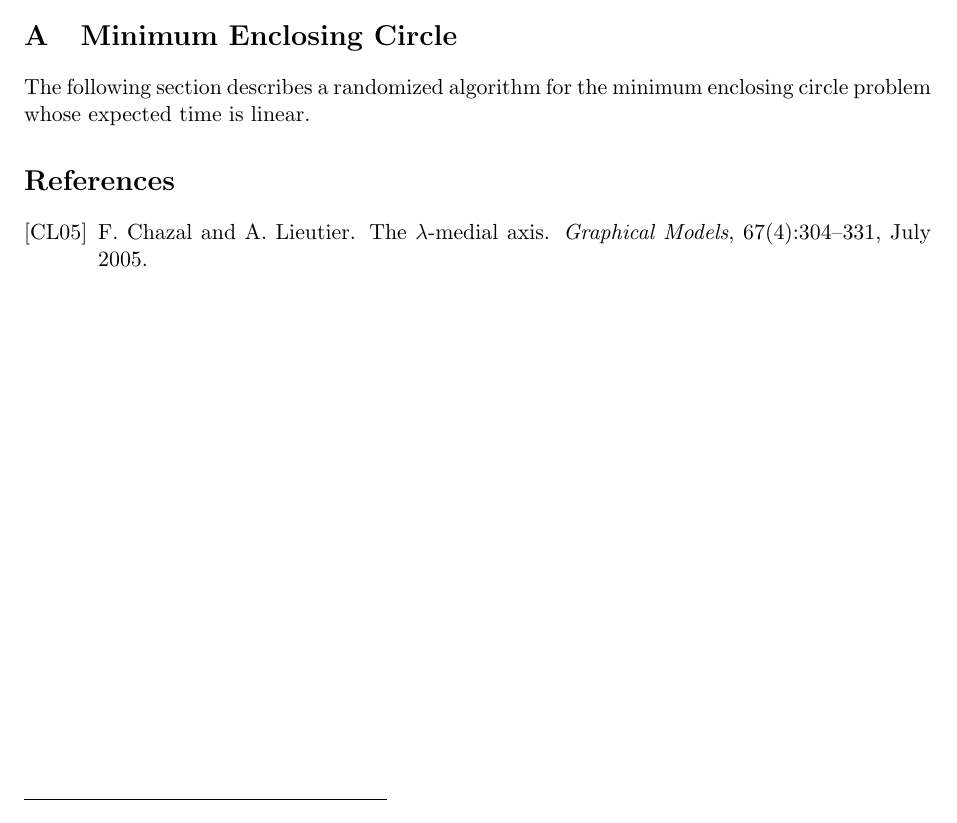
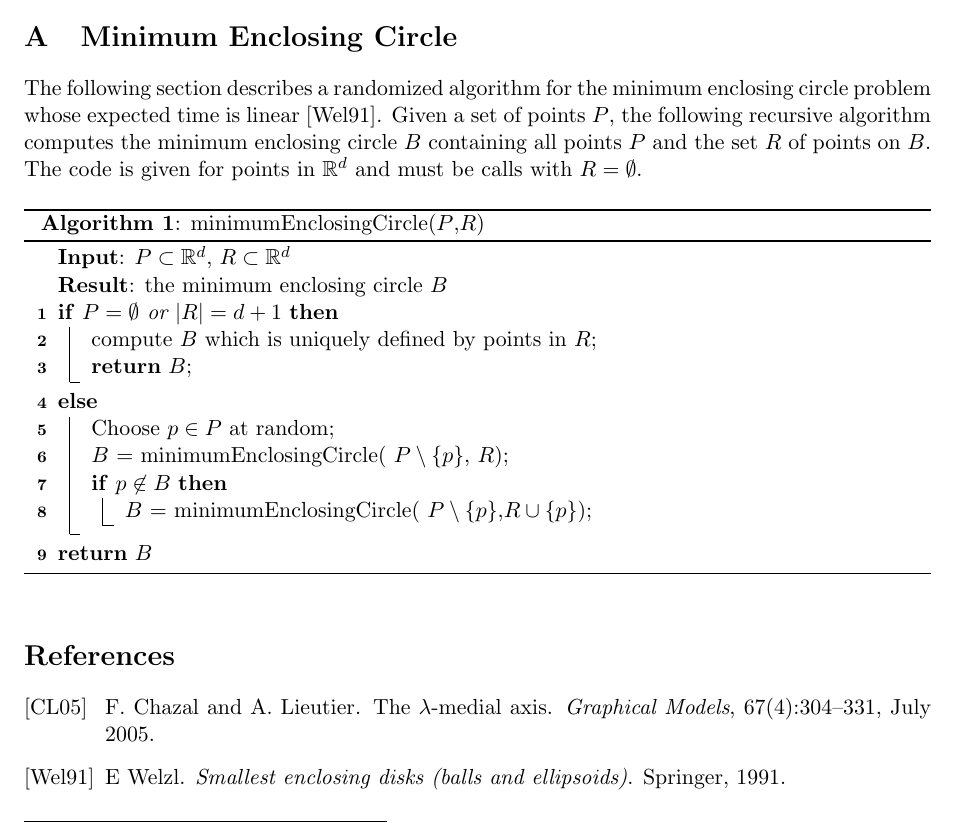
Before and after one commit to troussil/MicroTutorialDGtal, a LaTeX document (Projects/decomposition.tex, which reads Projects/refs.bib): part of page 2 of 2, cut so that both start at the same text. The pictures show the PDF file Projects/decomposition.pdf that the author committed with the source.

Commit message:
decomposition

```diff
--- a/Projects/decomposition.tex
+++ b/Projects/decomposition.tex
@@ -132,4 +133,25 @@ the medial axis of $X$.
 \section{Minimum Enclosing Circle}
 
 The following section describes a randomized algorithm for the minimum
-enclosing circle problem whose expected time is linear.
+enclosing circle problem whose expected time is linear
+\cite{Welzl1991}.  Given a set of points $P$, the following recursive
+algorithm computes the minimum enclosing circle $B$ containing all
+points $P$ and the set $R$ of points on $B$. The code is given for
+points in $\mathbb{R}^d$ and must be calls with $R=\emptyset$.
+
+
+\begin{algorithm}[Hhtbp]
+  \KwIn{$P\subset\mathbb{R}^d$, $R\subset\mathbb{R}^d$}
+  \KwResult{the minimum enclosing circle $B$}
+  %
+  \If{$P=\emptyset$ or $|R|=d+1$}
+      {compute $B$ which is uniquely
+        defined by  points in $R$\;
+        \Return $B$\;
+      }
+      \Else{
+        Choose $p\in P$ at random\;
+        $B$ = minimumEnclosingCircle( $P\setminus \{p\}$, $R$)\;
+        \If{$p\not\in B$}
+           {
+             $B$ = minimumEnclosingCircle( $P\setminus\{p\}$,$R\cup \{p\}$)\;
--- a/Projects/refs.bib
+++ b/Projects/refs.bib
@@ -1,3 +7,9 @@
+publisher = {Springer},
+title = {{Smallest enclosing disks (balls and ellipsoids)}},
+url = {http://link.springer.com/chapter/10.1007/BFb0038202},
+year = {1991}
+}
+
 @article{Chazal2005,
 author = {Chazal, F. and Lieutier, A.},
 doi = {10.1016/j.gmod.2005.01.002},
```
Also changed, not shown: Projects/decomposition.pdf, Projects/decomposition.tex (8 more changed lines), Projects/refs.bib (6 more changed lines).
